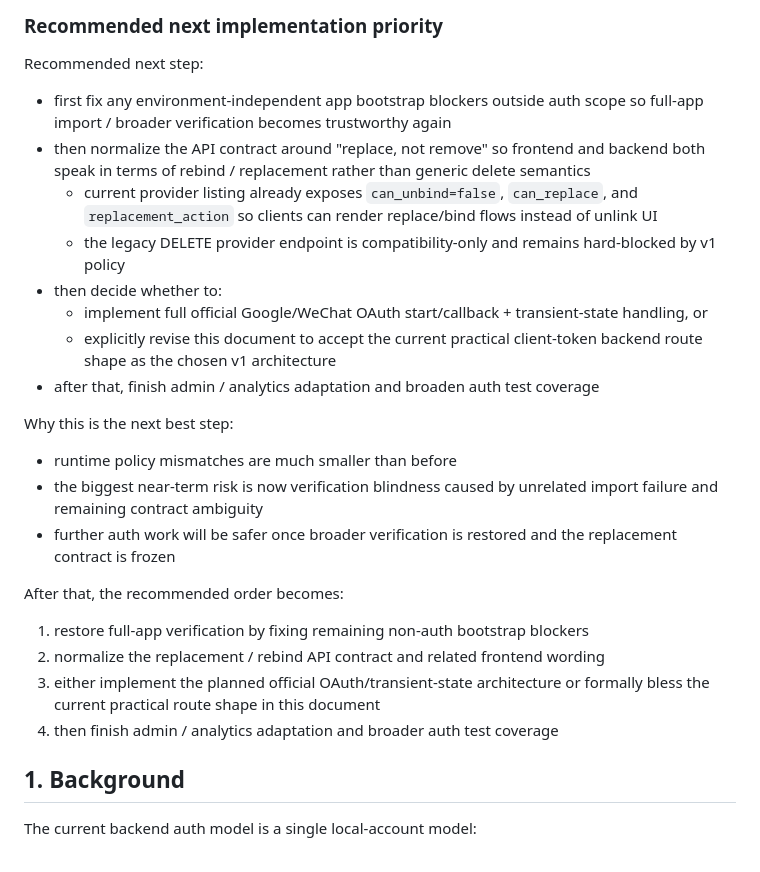
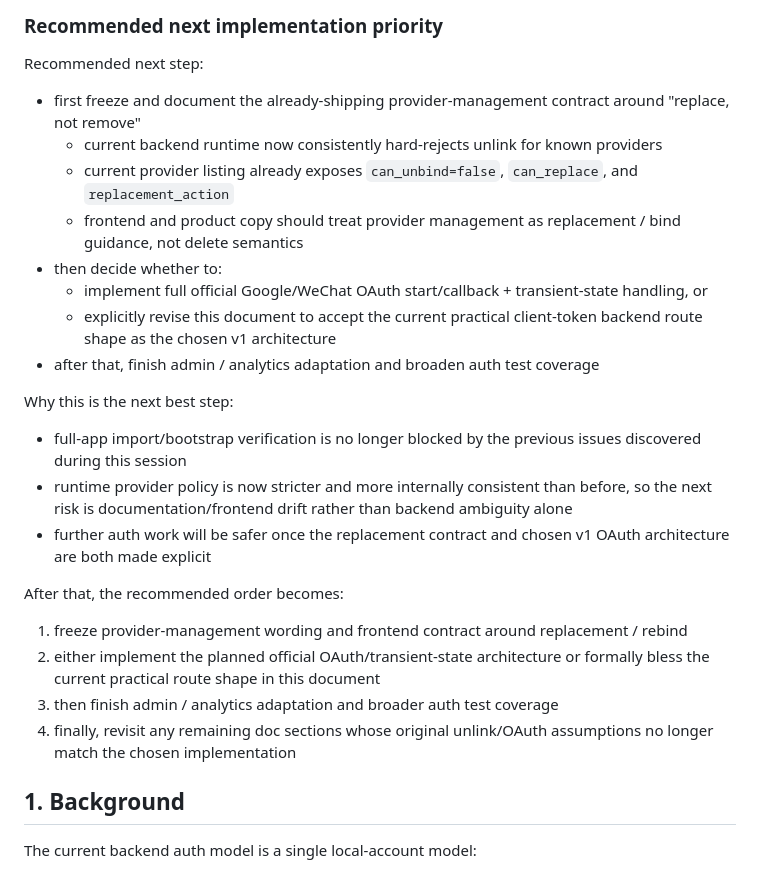
Before and after one commit to jengzang/dialects-backend, a Markdown page: docs/architecture/multi_auth_account_linking_plan.md, the part around one of its changes. GitHub-like rendering.

```diff
--- a/docs/architecture/multi_auth_account_linking_plan.md
+++ b/docs/architecture/multi_auth_account_linking_plan.md
@@ -119,25 +148,25 @@ The current codebase does not fully match the original planned shape. These diff
 ### Recommended next implementation priority
 
 Recommended next step:
-- first fix any environment-independent app bootstrap blockers outside auth scope so full-app import / broader verification becomes trustworthy again
-- then normalize the API contract around "replace, not remove" so frontend and backend both speak in terms of rebind / replacement rather than generic delete semantics
-  - current provider listing already exposes `can_unbind=false`, `can_replace`, and `replacement_action` so clients can render replace/bind flows instead of unlink UI
-  - the legacy DELETE provider endpoint is compatibility-only and remains hard-blocked by v1 policy
+- first freeze and document the already-shipping provider-management contract around "replace, not remove"
+  - current backend runtime now consistently hard-rejects unlink for known providers
+  - current provider listing already exposes `can_unbind=false`, `can_replace`, and `replacement_action`
+  - frontend and product copy should treat provider management as replacement / bind guidance, not delete semantics
 - then decide whether to:
   - implement full official Google/WeChat OAuth start/callback + transient-state handling, or
   - explicitly revise this document to accept the current practical client-token backend route shape as the chosen v1 architecture
 - after that, finish admin / analytics adaptation and broaden auth test coverage
 
 Why this is the next best step:
-- runtime policy mismatches are much smaller than before
-- the biggest near-term risk is now verification blindness caused by unrelated import failure and remaining contract ambiguity
-- further auth work will be safer once broader verification is restored and the replacement contract is frozen
+- full-app import/bootstrap verification is no longer blocked by the previous issues discovered during this session
+- runtime provider policy is now stricter and more internally consistent than before, so the next risk is documentation/frontend drift rather than backend ambiguity alone
+- further auth work will be safer once the replacement contract and chosen v1 OAuth architecture are both made explicit
 
 After that, the recommended order becomes:
-1. restore full-app verification by fixing remaining non-auth bootstrap blockers
-2. normalize the replacement / rebind API contract and related frontend wording
-3. either implement the planned official OAuth/transient-state architecture or formally bless the current practical route shape in this document
-4. then finish admin / analytics adaptation and broader auth test coverage
+1. freeze provider-management wording and frontend contract around replacement / rebind
+2. either implement the planned official OAuth/transient-state architecture or formally bless the current practical route shape in this document
+3. then finish admin / analytics adaptation and broader auth test coverage
+4. finally, revisit any remaining doc sections whose original unlink/OAuth assumptions no longer match the chosen implementation
 
 ## 1. Background
 
```
Also changed, not shown: other parts of docs/architecture/multi_auth_account_linking_plan.md (+31 -2 lines).
